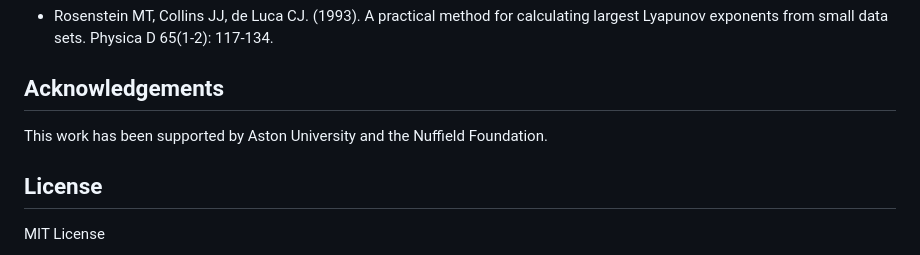
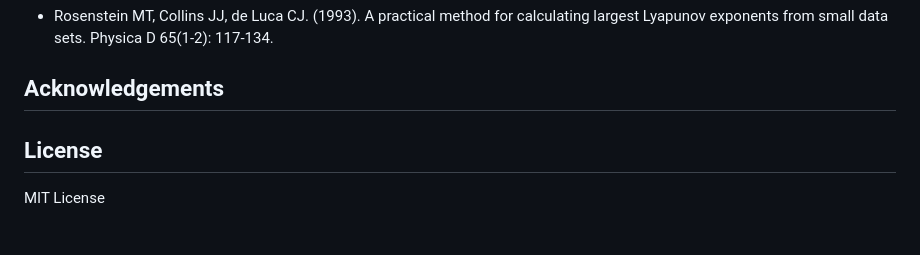
Before and after one commit to Yegi03/PyScale-NT, a Markdown page: README.md, the part around the change. Rendered like a GitHub page.

Commit message:
Remove acknowledgments section from README
Removed acknowledgment of support from Aston University and the Nuffield Foundation.

```diff
--- a/README.md
+++ b/README.md
@@ -152,7 +152,6 @@ If you use PyScale in your research, please cite:
 
 ## Acknowledgements
 
-This work has been supported by Aston University and the Nuffield Foundation.
 
 ## License
 
```
